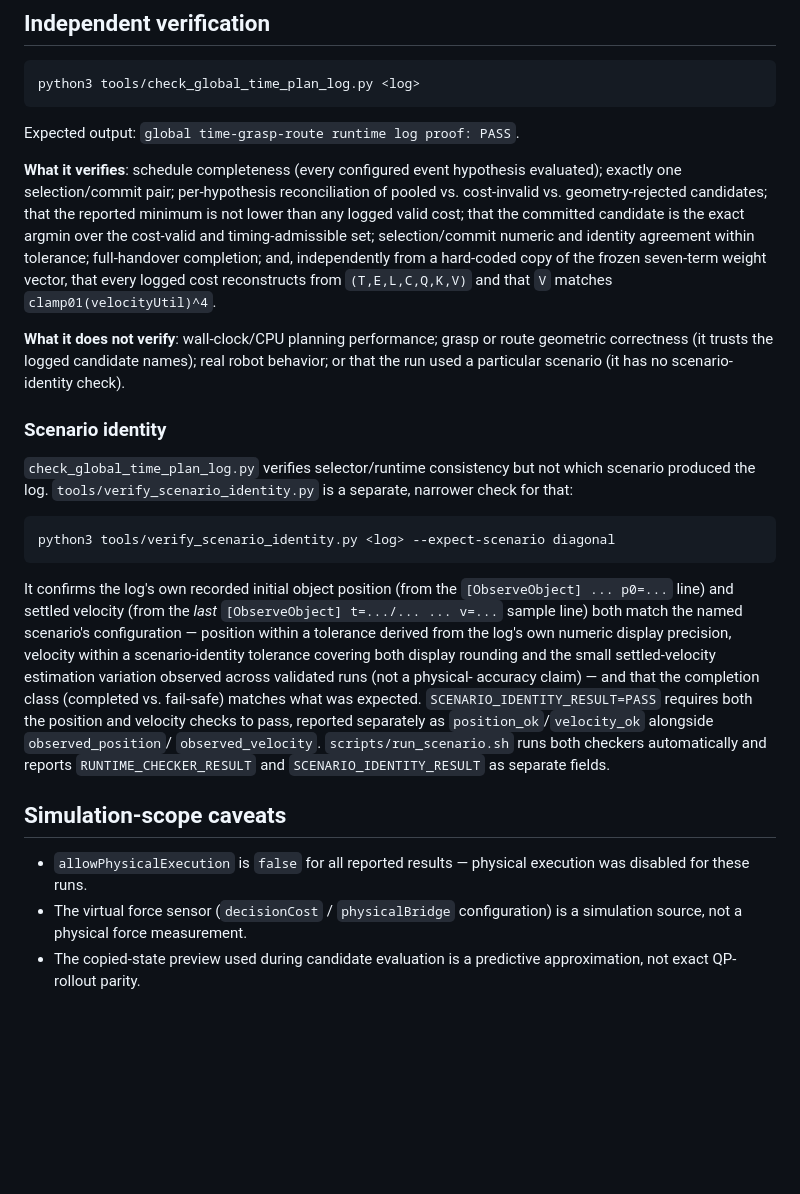
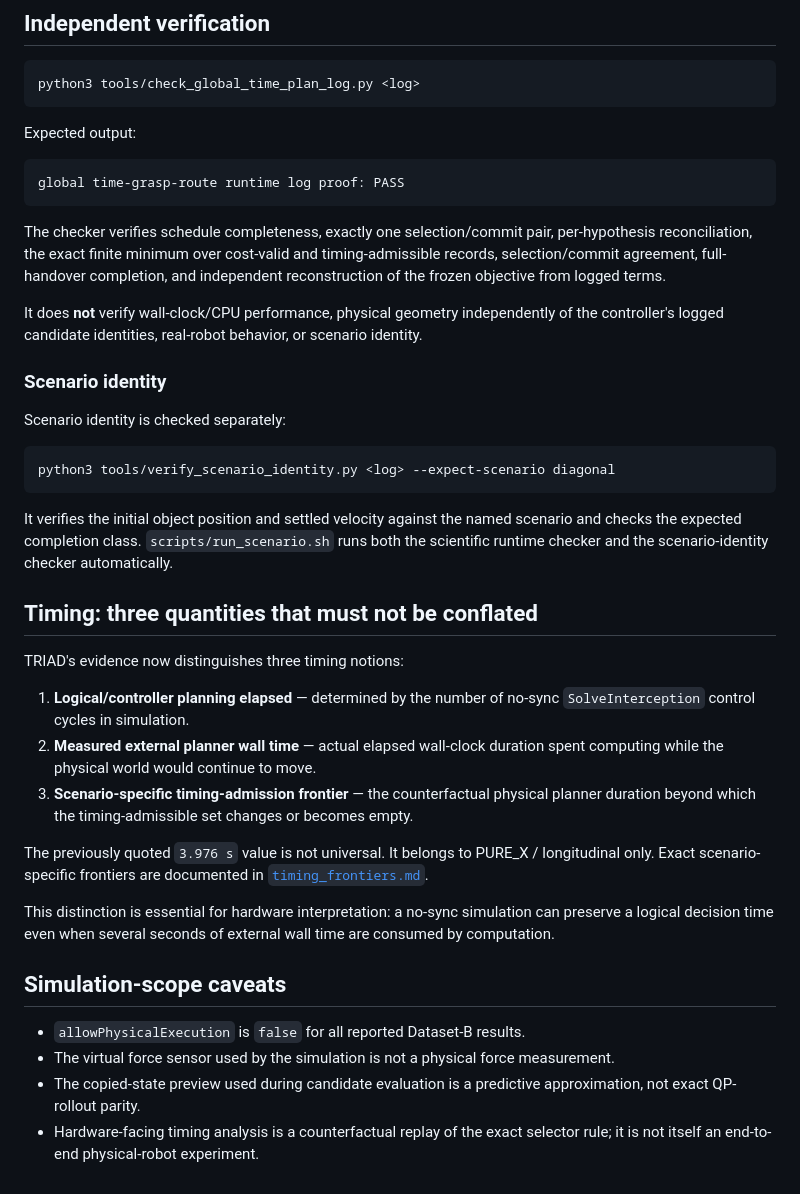
Before and after one commit to harryjavadinia-creator/TRIAD-handover-controller, a Markdown page: docs/simulation.md, the part around one of its changes. GitHub-like rendering; blank space fills up the shorter version.

````diff
--- a/docs/simulation.md
+++ b/docs/simulation.md
@@ -94,54 +63,41 @@ across the whole bounded search, not per hypothesis), selected event lead
 python3 tools/check_global_time_plan_log.py <log>
 ```
 
-Expected output: `global time-grasp-route runtime log proof: PASS`.
+Expected output:
 
-**What it verifies**: schedule completeness (every configured event
-hypothesis evaluated); exactly one selection/commit pair; per-hypothesis
-reconciliation of pooled vs. cost-invalid vs. geometry-rejected candidates;
-that the reported minimum is not lower than any logged valid cost; that the
-committed candidate is the exact argmin over the cost-valid and
-timing-admissible set; selection/commit numeric and identity agreement
-within tolerance; full-handover completion; and, independently from a
-hard-coded copy of the frozen seven-term weight vector, that every logged
-cost reconstructs from `(T,E,L,C,Q,K,V)` and that `V` matches
-`clamp01(velocityUtil)^4`.
+```text
+global time-grasp-route runtime log proof: PASS
+```
 
-**What it does not verify**: wall-clock/CPU planning performance; grasp or
-route geometric correctness (it trusts the logged candidate names); real
-robot behavior; or that the run used a particular scenario (it has no
-scenario-identity check).
+The checker verifies schedule completeness, exactly one selection/commit pair, per-hypothesis reconciliation, the exact finite minimum over cost-valid and timing-admissible records, selection/commit agreement, full-handover completion, and independent reconstruction of the frozen objective from logged terms.
+
+It does **not** verify wall-clock/CPU performance, physical geometry independently of the controller's logged candidate identities, real-robot behavior, or scenario identity.
 
 ### Scenario identity
 
-`check_global_time_plan_log.py` verifies selector/runtime consistency but
-not which scenario produced the log. `tools/verify_scenario_identity.py` is
-a separate, narrower check for that:
+Scenario identity is checked separately:
 
 ```bash
 python3 tools/verify_scenario_identity.py <log> --expect-scenario diagonal
 ```
 
-It confirms the log's own recorded initial object position (from the
-`[ObserveObject] ... p0=...` line) and settled velocity (from the *last*
-`[ObserveObject] t=.../... ... v=...` sample line) both match the named
-scenario's configuration — position within a tolerance derived from the
-log's own numeric display precision, velocity within a scenario-identity
-tolerance covering both display rounding and the small settled-velocity
-estimation variation observed across validated runs (not a physical-
-accuracy claim) — and that the completion class (completed vs.
-fail-safe) matches what was expected. `SCENARIO_IDENTITY_RESULT=PASS`
-requires both the position and velocity checks to pass, reported separately
-as `position_ok`/`velocity_ok` alongside `observed_position`/
-`observed_velocity`. `scripts/run_scenario.sh` runs both checkers
-automatically and reports `RUNTIME_CHECKER_RESULT` and
-`SCENARIO_IDENTITY_RESULT` as separate fields.
+It verifies the initial object position and settled velocity against the named scenario and checks the expected completion class. `scripts/run_scenario.sh` runs both the scientific runtime checker and the scenario-identity checker automatically.
+
+## Timing: three quantities that must not be conflated
+
+TRIAD's evidence now distinguishes three timing notions:
+
+1. **Logical/controller planning elapsed** — determined by the number of no-sync `SolveInterception` control cycles in simulation.
+2. **Measured external planner wall time** — actual elapsed wall-clock duration spent computing while the physical world would continue to move.
+3. **Scenario-specific timing-admission frontier** — the counterfactual physical planner duration beyond which the timing-admissible set changes or becomes empty.
+
+The previously quoted `3.976 s` value is not universal. It belongs to PURE_X / longitudinal only. Exact scenario-specific frontiers are documented in [`timing_frontiers.md`](timing_frontiers.md).
+
+This distinction is essential for hardware interpretation: a no-sync simulation can preserve a logical decision time even when several seconds of external wall time are consumed by computation.
 
 ## Simulation-scope caveats
 
-- `allowPhysicalExecution` is `false` for all reported results — physical
-  execution was disabled for these runs.
-- The virtual force sensor (`decisionCost` / `physicalBridge` configuration)
-  is a simulation source, not a physical force measurement.
-- The copied-state preview used during candidate evaluation is a predictive
-  approximation, not exact QP-rollout parity.
+- `allowPhysicalExecution` is `false` for all reported Dataset-B results.
+- The virtual force sensor used by the simulation is not a physical force measurement.
+- The copied-state preview used during candidate evaluation is a predictive approximation, not exact QP-rollout parity.
+- Hardware-facing timing analysis is a counterfactual replay of the exact selector rule; it is not itself an end-to-end physical-robot experiment.
````
Also changed, not shown: other parts of docs/simulation.md (+22 -53 lines).
